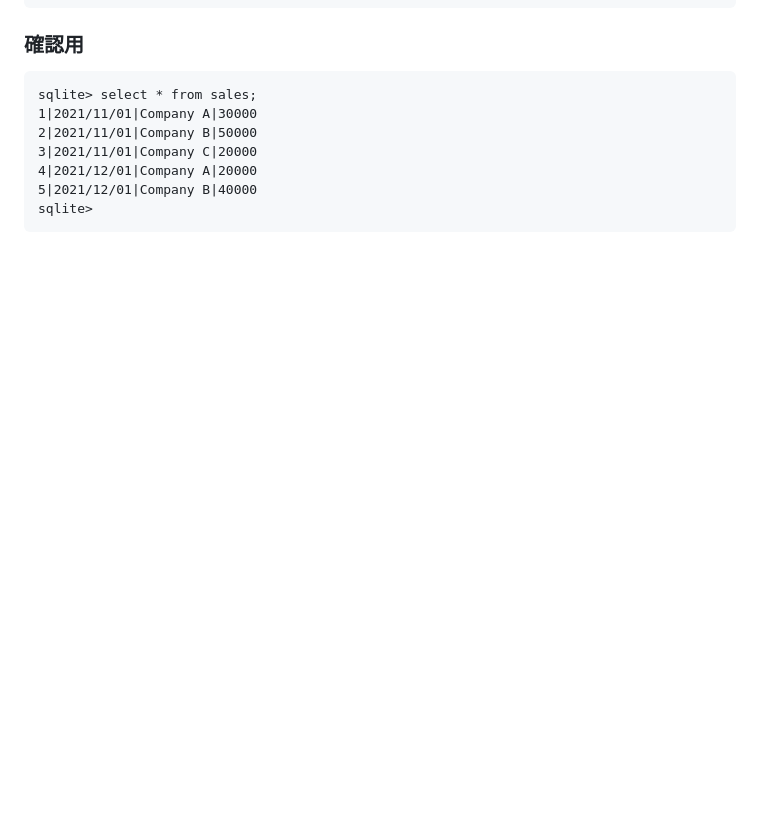
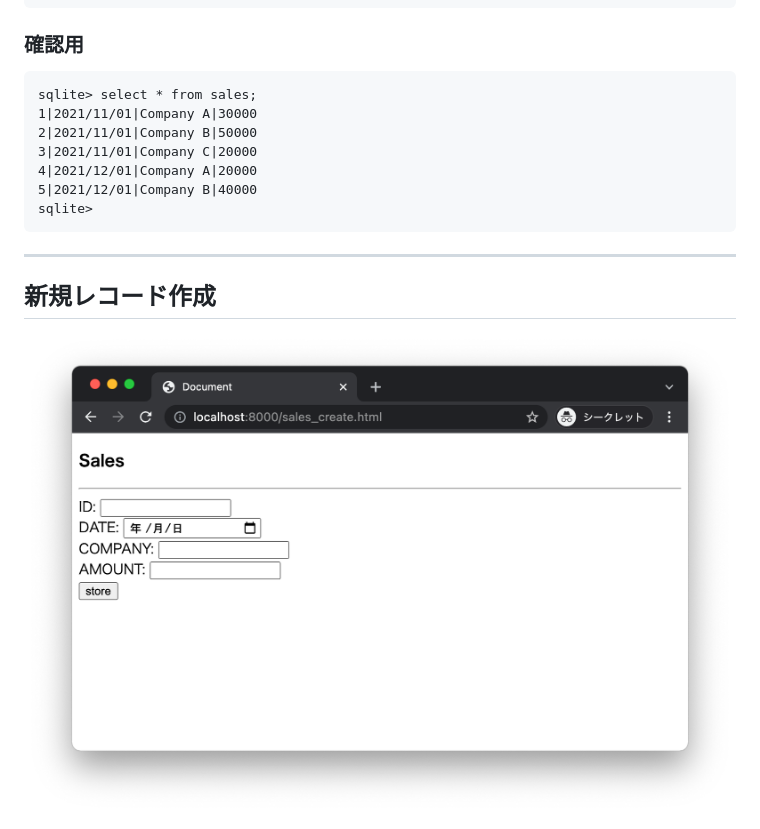
Before and after one commit to murayama333/minicode, a Markdown page: md/sales.md, the part around the change printed below. GitHub-like rendering; pictures changed too: md/img/15.png (added); blank space fills up the shorter version.

````diff
--- a/md/sales.md
+++ b/md/sales.md
@@ -61,3 +61,9 @@ sqlite> select * from sales;
 5|2021/12/01|Company B|40000
 sqlite>
 ```
+
+---
+
+## 新規レコード作成
+
+<img src="img/15.png" width="800px">
````
Also changed, not shown: other parts of md/sales.md (+1 -1 lines).
